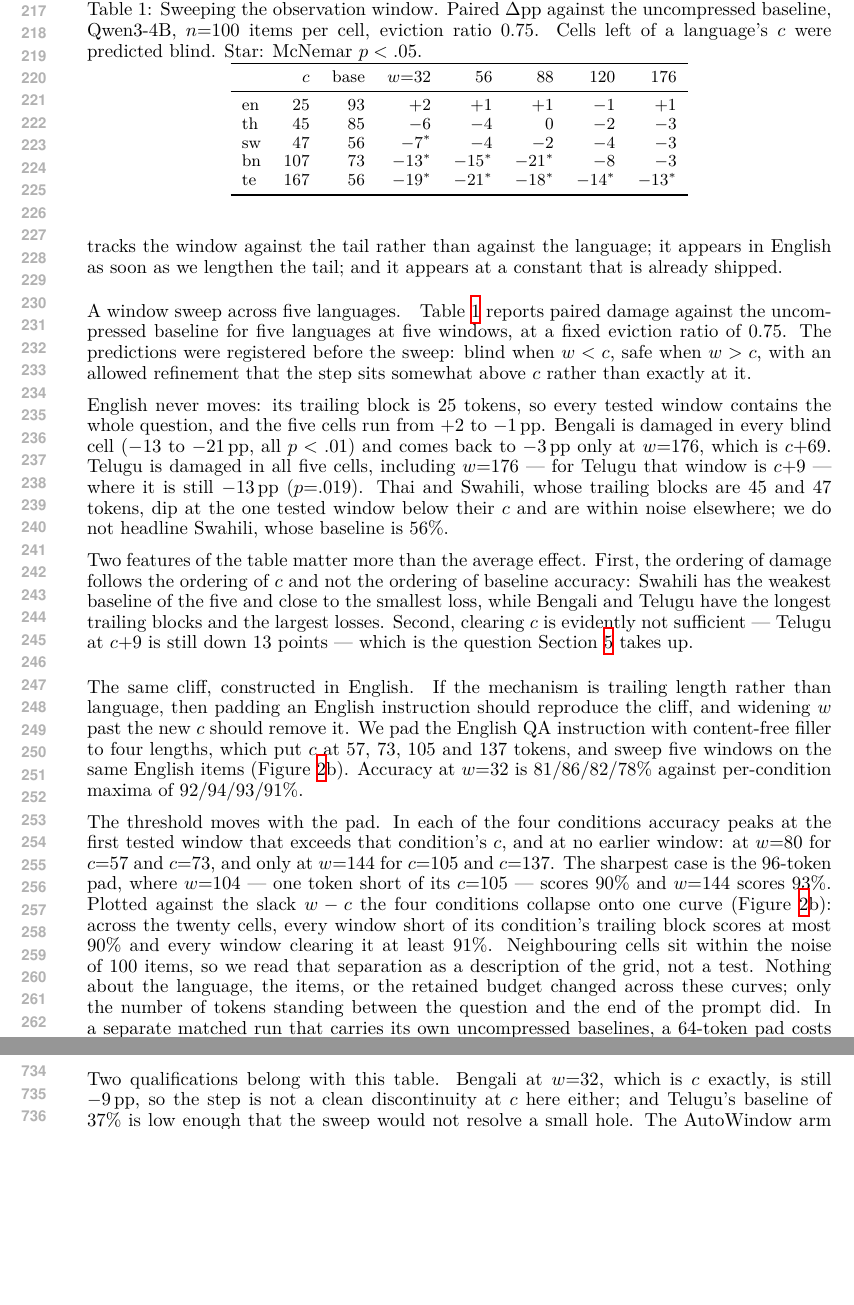
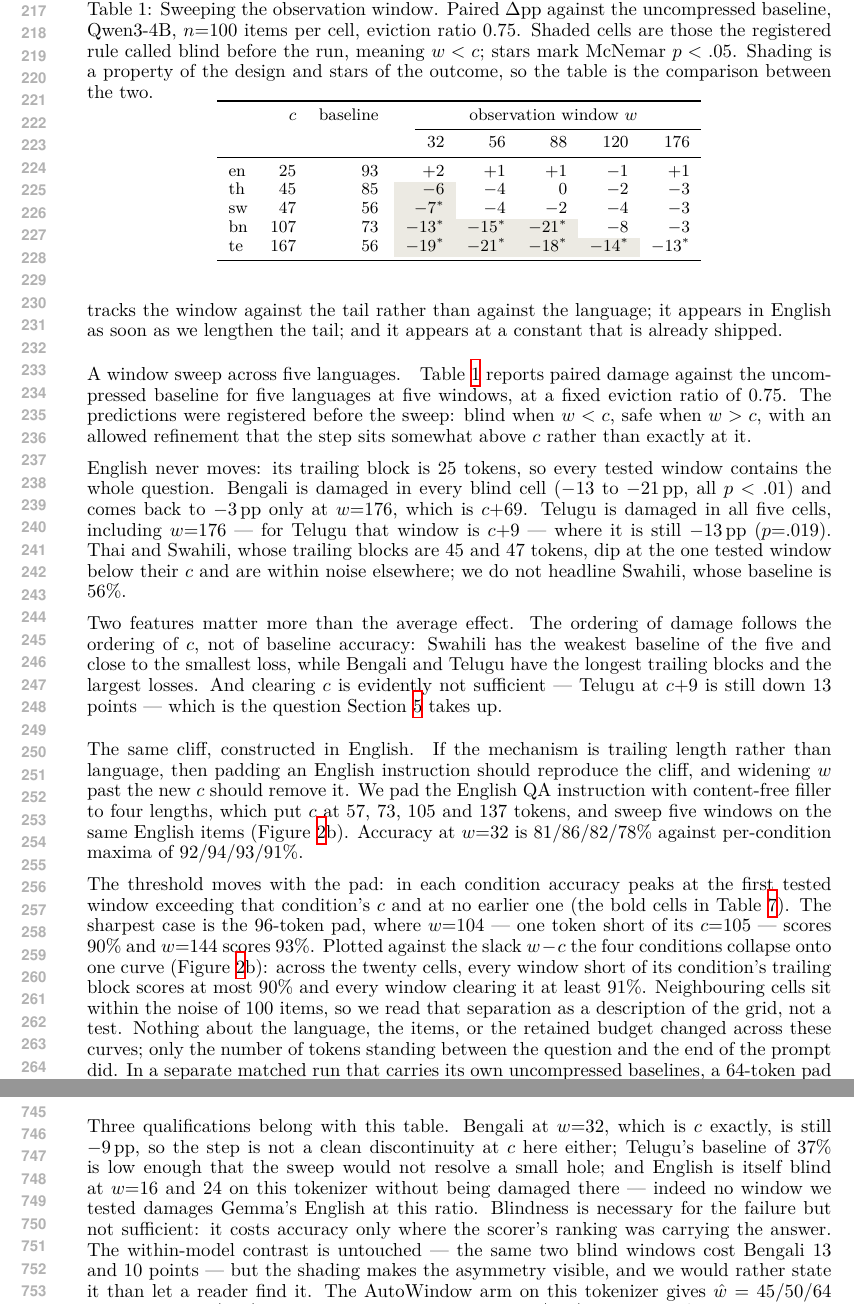
Before and after one commit to Anon2027ICLR/mlkv-iclr2027-supplementary, a LaTeX paper (paper/iclr2027/iclr2027_conference.tex): two parts of pages 5 and 14 of 16, joined at a grey line, cut so that both start at the same text, the shorter picture padded with empty space. The pictures show the PDF file paper/iclr2027/iclr2027_conference.pdf that the author committed with the source.

Commit message:
Make the tables show the prediction instead of describing it
Table 1 encoded the paper's central prediction only in its caption: the
reader had to compare each window against each language's c in their
head. Blind cells (w < c) are now shaded, so the staircase is visible —
English none, Thai and Swahili one each, Bengali three, Telugu four — and
so is the honest exception, Telugu still starred at w=176 where the
shading has stopped. Shading is a design property and the stars an
outcome, so the table now reads as the comparison between them.

The same tint carries the same meaning everywhere it appears: the default
window's column in the AutoWindow table and the c+16 grid (two of eight
languages), and the Gemma sweep. Applying it to Gemma exposed something
the prose had walked past — English on that tokenizer is itself blind at
w=16 and 24 and is not damaged there — so the appendix now states it and
says what it means: blindness is necessary for this failure, not
sufficient. Better to name it than to let a reader find it.

Also: column groups separate the window constants from the accuracies,
the AutoWindow result column is bold, Table 2 names its slack column and
says which of its rungs recur elsewhere, and the dose ladder's
significant rung finally carries the star convention the other tables
use.

Two build caveats are now in the paper README: tectonic silently drops
bold, and its Latin Modern fallback runs the main text onto page 10 while
a Times build ends it at about 72% of page 9. Judge both emphasis and
page budget on a Times build.

```diff
--- a/paper/iclr2027/iclr2027_conference.tex
+++ b/paper/iclr2027/iclr2027_conference.tex
@@ -312,17 +315,17 @@ step sits somewhat above $c$ rather than exactly at it.
 \begin{table}[t]
 \caption{Sweeping the observation window. Paired $\Delta$pp against the
 uncompressed baseline, Qwen3-4B, $n{=}100$ items per cell, eviction ratio
-$0.75$. Cells left of a language's $c$ were predicted \textsc{blind}.
-Star: McNemar $p<.05$.}
+$0.75$. Shaded cells are those the registered rule called \textsc{blind}
+before the run, meaning $w<c$; stars mark McNemar $p<.05$. Shading
+is a property of the design and stars of the outcome, so the table is the
+comparison between the two.}
 \label{tab:cliff}
 \centering
 \small
-\begin{tabular}{lrrrrrrr}
+\begin{tabular}{lrr@{\hspace{1.6em}}rrrrr}
 \toprule
- & $c$ & base & $w{=}32$ & 56 & 88 & 120 & 176 \\
+ & $c$ & baseline & \multicolumn{5}{c}{observation window $w$} \\
+\cmidrule(l){4-8}
+ & & & 32 & 56 & 88 & 120 & 176 \\
 \midrule
 en & 25 & 93 & ${+}2$ & ${+}1$ & ${+}1$ & ${-}1$ & ${+}1$ \\
-th & 45 & 85 & ${-}6$ & ${-}4$ & $0$ & ${-}2$ & ${-}3$ \\
-sw & 47 & 56 & ${-}7^{*}$ & ${-}4$ & ${-}2$ & ${-}4$ & ${-}3$ \\
-bn & 107 & 73 & ${-}13^{*}$ & ${-}15^{*}$ & ${-}21^{*}$ & ${-}8$ & ${-}3$ \\
-te & 167 & 56 & ${-}19^{*}$ & ${-}21^{*}$ & ${-}18^{*}$ & ${-}14^{*}$ & ${-}13^{*}$ \\
@@ -329,10 +335,10 @@ te & 167 & 56 & ${-}19^{*}$ & ${-}21^{*}$ & ${-}18^{*}$ & ${-}14^{*}$ & ${-}13^{
+te & 167 & 56 & \blind{${-}19^{*}$} & \blind{${-}21^{*}$} & \blind{${-}18^{*}$} & \blind{${-}14^{*}$} & ${-}13^{*}$ \\
 \bottomrule
 \end{tabular}
 \end{table}
 
 English never moves: its trailing block is 25 tokens, so every tested
-window contains the whole question, and the five cells run from $+2$ to
-$-1$\,pp. Bengali is damaged in every blind cell ($-13$ to $-21$\,pp, all
+window contains the whole question. Bengali is damaged in every blind cell ($-13$ to $-21$\,pp, all
 $p<.01$) and comes back to $-3$\,pp only at $w{=}176$, which is $c{+}69$.
 Telugu is damaged in all five cells, including $w{=}176$ --- for Telugu
 that window is $c{+}9$ --- where it is still $-13$\,pp ($p{=}.019$). Thai
@@ -340,13 +346,13 @@ and Swahili, whose trailing blocks are 45 and 47 tokens, dip at the one
 tested window below their $c$ and are within noise elsewhere; we do not
 headline Swahili, whose baseline is $56\%$.
 
-Two features of the table matter more than the average effect. First, the
-ordering of damage follows the ordering of $c$ and not the ordering of
-baseline accuracy: Swahili has the weakest baseline of the five and close
-to the smallest loss, while Bengali and Telugu have the longest trailing
-blocks and the largest losses. Second, clearing $c$ is evidently not
-sufficient --- Telugu at $c{+}9$ is still down 13 points --- which is the
-question Section~\ref{sec:dose} takes up.
+Two features matter more than the average effect. The ordering of damage
+follows the ordering of $c$, not of baseline accuracy: Swahili has the
+weakest baseline of the five and close to the smallest loss, while
+Bengali and Telugu have the longest trailing blocks and the largest
+losses. And clearing $c$ is evidently not sufficient --- Telugu at
+$c{+}9$ is still down 13 points --- which is the question
+Section~\ref{sec:dose} takes up.
 
 \paragraph{The same cliff, constructed in English.}
 If the mechanism is trailing length rather than language, then padding an
@@ -357,10 +363,9 @@ and $137$ tokens, and sweep five windows on the same English items
 (Figure~\ref{fig:triptych}b). Accuracy at $w{=}32$ is $81/86/82/78\%$
 against per-condition maxima of $92/94/93/91\%$.
 
-The threshold moves with the pad. In each of the four conditions accuracy
-peaks at the first tested window that exceeds that condition's $c$, and at
-no earlier window: at $w{=}80$ for $c{=}57$ and $c{=}73$, and only at
-$w{=}144$ for $c{=}105$ and $c{=}137$. The sharpest case is the 96-token
+The threshold moves with the pad: in each condition accuracy peaks at the
+first tested window exceeding that condition's $c$ and at no earlier one
+(the bold cells in Table~\ref{tab:padgrid}). The sharpest case is the 96-token
 pad, where $w{=}104$ --- one token short of its $c{=}105$ --- scores
 $90\%$ and $w{=}144$ scores $93\%$. Plotted against the slack $w-c$ the
 four conditions collapse onto one curve (Figure~\ref{fig:triptych}b):
@@ -424,4 +429,3 @@ was re-measured on the run tokenizer.
 \begin{table}[t]
 \caption{The dose ladder. Telugu, $c{=}167$, uncompressed baseline $56\%$,
 $n{=}100$, eviction ratio $0.75$, paired McNemar. Median $V$ is the median
-per-item share of the question that falls inside the window.}
@@ -428,5 +435,5 @@ per-item share of the question that falls inside the window.}
 \label{tab:dose}
 \centering
 \small
-\begin{tabular}{rrrrrrr}
+\begin{tabular}{rr@{\hspace{1.4em}}rrrrr}
 \toprule
@@ -434 +441,2 @@ $w$ & $w{-}c$ & median $V$ & accuracy & $\Delta$pp & fixed/broken & $p$ \\
 \midrule
+171 & 4 & 0.08 & 38 & ${-}18^{*}$ & 5/23 & $.0009$ \\
@@ -865,7 +873,9 @@ $\hat w = c{+}Q_{90}$ & 43 & --- & --- & --- & --- & --- & 183 & 247 \\
 \begin{table}[h]
 \caption{The $c{+}16$ ablation across eight languages. Accuracy, with
 paired $\Delta$pp against the uncompressed baseline in parentheses;
-$n{=}100$; star: McNemar $p<.05$.}
+$n{=}100$; star: McNemar $p<.05$. Shading marks the blind cells, as in
+Table~\ref{tab:cliff}: of the eight languages, the shipped window blinds
+two.}
 \label{tab:aw16}
 \centering
 \small
@@ -972,7 +982,8 @@ flat to slightly positive throughout.
 \begin{table}[h]
 \caption{Gemma-3-4b-it window sweep. Paired $\Delta$pp against the
 Gemma baseline (accuracy $75/62/37$ for en/bn/te), $n{=}100$, star:
-McNemar $p<.05$. Not pooled with any Qwen cell.}
+McNemar $p<.05$. Shading marks blind cells as in Table~\ref{tab:cliff}.
+Not pooled with any Qwen cell.}
 \label{tab:gemmasweep}
 \centering
 \small
@@ -980,14 +991,10 @@ McNemar $p<.05$. Not pooled with any Qwen cell.}
 \toprule
  & $c$ & $w{=}16$ & 24 & 32 & 48 & 64 \\
 \midrule
-en & 27 & ${+}2$ & ${+}1$ & ${+}3$ & ${+}4$ & ${+}3$ \\
-bn & 32 & ${-}13^{*}$ & ${-}10^{*}$ & ${-}9^{*}$ & ${-}5$ & ${-}5$ \\
-te & 44 & ${-}3$ & ${-}4$ & ${-}3$ & ${-}1$ & ${-}3$ \\
+en & 27 & \blind{${+}2$} & \blind{${+}1$} & ${+}3$ & ${+}4$ & ${+}3$ \\
+bn & 32 & \blind{${-}13^{*}$} & \blind{${-}10^{*}$} & ${-}9^{*}$ & ${-}5$ & ${-}5$ \\
+te & 44 & \blind{${-}3$} & \blind{${-}4$} & \blind{${-}3$} & ${-}1$ & ${-}3$ \\
 \bottomrule
 \end{tabular}
 \end{table}
 
-Two qualifications belong with this table. Bengali at $w{=}32$, which is
-$c$ exactly, is still $-9$\,pp, so the step is not a clean discontinuity
-at $c$ here either; and Telugu's baseline of 37\% is low enough that the
-sweep would not resolve a small hole. The AutoWindow arm on this
@@ -994,3 +1004,11 @@ sweep would not resolve a small hole. The AutoWindow arm on this
+that the sweep would not resolve a small hole; and English is itself
+blind at $w{=}16$ and $24$ on this tokenizer without being damaged
+there --- indeed no window we tested damages Gemma's English at this
+ratio. Blindness is necessary for the failure but not sufficient: it
+costs accuracy only where the scorer's ranking was carrying the answer.
+The within-model contrast is untouched --- the same two blind windows
+cost Bengali 13 and 10 points --- but the shading makes the asymmetry
+visible, and we would rather state it than let a reader find it. The AutoWindow arm on this
 tokenizer gives $\hat w = 45/50/64$ and returns $+3/{-}6/{-}3$\,pp
 against baseline, against $+3/{-}5/{-}3$ at the default window. For
 Telugu the rule selects the default constant itself. For Bengali it does
```
Also changed, not shown: paper/iclr2027/README.md, paper/iclr2027/iclr2027_conference.pdf, paper/iclr2027/iclr2027_conference.tex (46 more changed lines).
